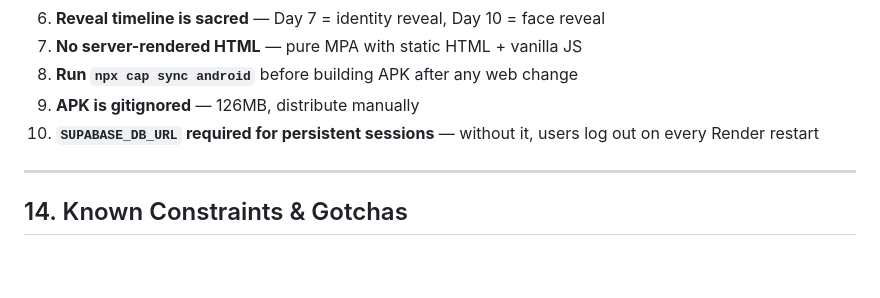
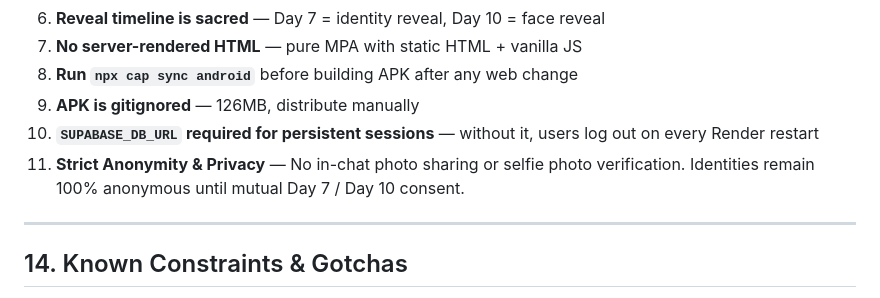
Before and after one commit to shubhamsharma0707/Delulu_web, a Markdown page: dating-app/.agents/AGENTS.md, the part around the change. Rendered like a GitHub page; blank space fills up the shorter version.

Commit message:
docs: add strict anonymity & privacy rule (no photo sharing/verification)

```diff
--- a/dating-app/.agents/AGENTS.md
+++ b/dating-app/.agents/AGENTS.md
@@ -444,6 +444,7 @@ Cache invalidation via `evictConnection()` / `invalidateUserCache()` on every wr
 8. **Run `npx cap sync android`** before building APK after any web change
 9. **APK is gitignored** — 126MB, distribute manually
 10. **`SUPABASE_DB_URL` required for persistent sessions** — without it, users log out on every Render restart
+11. **Strict Anonymity & Privacy** — No in-chat photo sharing or selfie photo verification. Identities remain 100% anonymous until mutual Day 7 / Day 10 consent.
 
 ---
 
```
